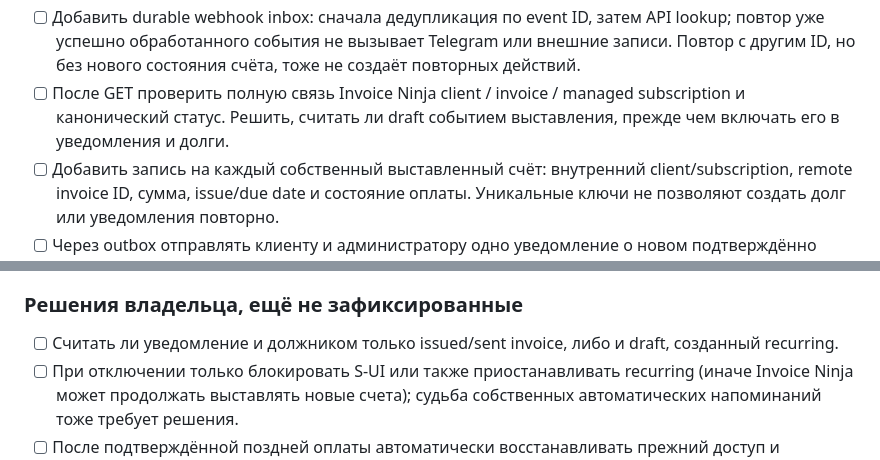
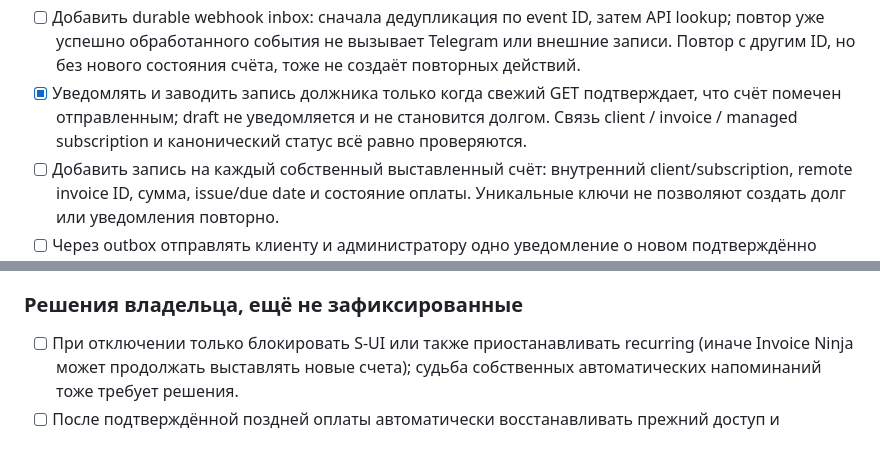
Before and after one commit to PlumpAlbert/payplump-bot, a Markdown page: IMPLEMENTATION_PLAN.md, 2 parts joined by grey strips. GitHub-like rendering.

```diff
--- a/IMPLEMENTATION_PLAN.md
+++ b/IMPLEMENTATION_PLAN.md
@@ -213,7 +213,7 @@ Recurring pause / reschedule и остановка email-напоминаний
 - [x] Source-pinned Invoice Ninja GET inventory; S-UI disable / closeSessions; общий immutable guard и epoch — синтетические контракты и DB-протокол проверены, production API не вызывались.
 - [ ] Уточнить на закреплённой версии Invoice Ninja события счёта и оплаты, идентификатор события и авторизацию webhook; зафиксировать контракт по публичному источнику и синтетическому HTTP.
 - [ ] Добавить durable webhook inbox: сначала дедупликация по event ID, затем API lookup; повтор уже успешно обработанного события не вызывает Telegram или внешние записи. Повтор с другим ID, но без нового состояния счёта, тоже не создаёт повторных действий.
-- [ ] После GET проверить полную связь Invoice Ninja client / invoice / managed subscription и канонический статус. Решить, считать ли draft событием выставления, прежде чем включать его в уведомления и долги.
+- [x] Уведомлять и заводить запись должника только когда свежий GET подтверждает, что счёт помечен отправленным; draft не уведомляется и не становится долгом. Связь client / invoice / managed subscription и канонический статус всё равно проверяются.
 - [ ] Добавить запись на каждый собственный выставленный счёт: внутренний client/subscription, remote invoice ID, сумма, issue/due date и состояние оплаты. Уникальные ключи не позволяют создать долг или уведомления повторно.
 - [ ] Через outbox отправлять клиенту и администратору одно уведомление о новом подтверждённо выставленном счёте; webhook оплаты использовать как сигнал к свежему API read, записать подтверждённую оплату и поставить одно уведомление обеим сторонам.
 - [ ] Срок оплаты — весь календарный день выставления; начиная со следующего дня счёт просрочен. Сохранить определённую в `spec.md` таймзону сервера с fallback на UTC.
@@ -224,7 +224,6 @@ Recurring pause / reschedule и остановка email-напоминаний
 
 ### Решения владельца, ещё не зафиксированные
 
-- [ ] Считать ли уведомление и должником только issued/sent invoice, либо и draft, созданный recurring.
 - [ ] При отключении только блокировать S-UI или также приостанавливать recurring (иначе Invoice Ninja может продолжать выставлять новые счета); судьба собственных автоматических напоминаний тоже требует решения.
 - [ ] После подтверждённой поздней оплаты автоматически восстанавливать прежний доступ и переносить расписание recurring, либо пока оставить восстановление ручным.
 
```
Also changed, not shown: spec.md (+1 -1 lines).
